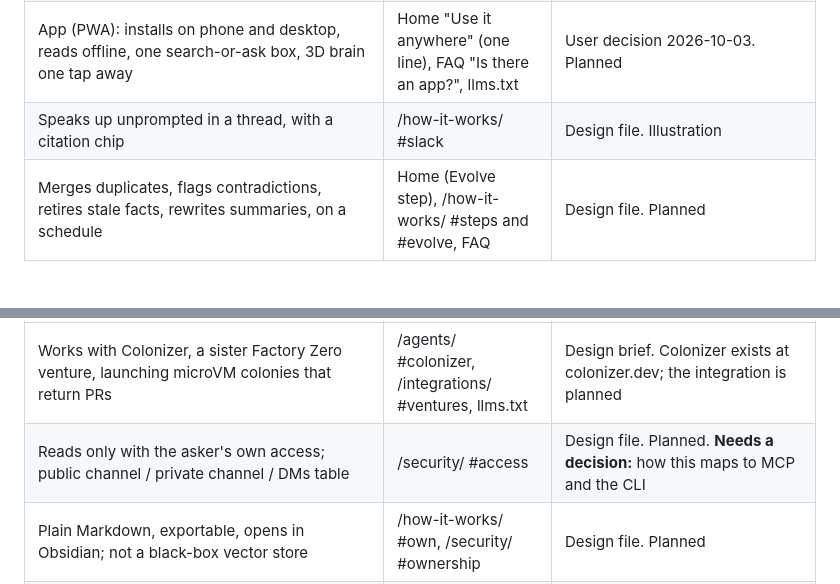
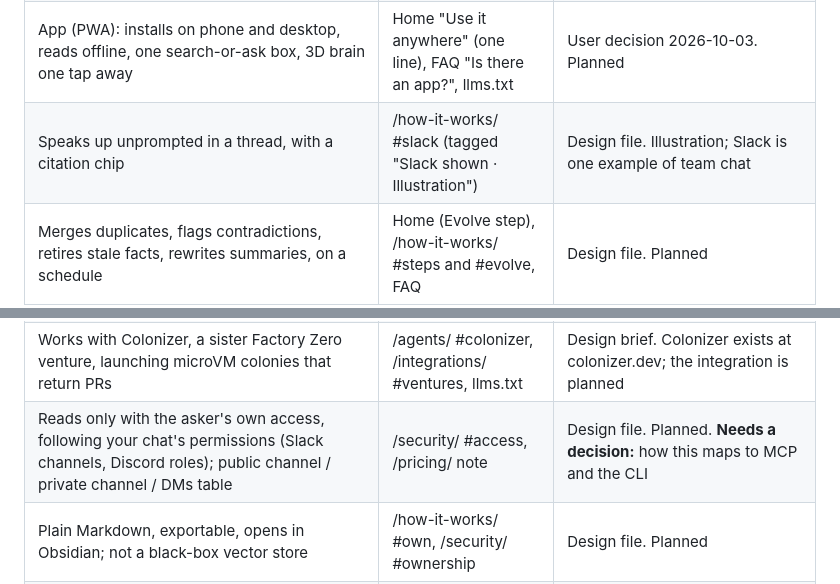
Before and after one commit to Livingbrain-wiki/website, a Markdown page: COPY.md, 2 parts joined by grey strips. GitHub-like rendering; blank space fills up the shorter version.

```diff
--- a/COPY.md
+++ b/COPY.md
@@ -19,7 +21,7 @@ carries the claim; see Information architecture below.
 | `livingbrain ask "who owns billing?"` returning a cited answer; `livingbrain mcp` | /agents/ #connect, CLI illustration | Illustration, labelled "Illustrative commands · not live yet". User decision 2026-10-03. **Fix before launch:** the binary does not exist; reserve the name |
 | Built in Rust; the CLI is a single static binary that starts instantly; the hosted core runs on Cloudflare's edge | /agents/ #connect, /pricing/ lede, llms.txt | User decision 2026-10-03 (Rust, fast) and the design file (Rust on Cloudflare's edge). No benchmark numbers on purpose: nothing is built |
 | App (PWA): installs on phone and desktop, reads offline, one search-or-ask box, 3D brain one tap away | Home "Use it anywhere" (one line), FAQ "Is there an app?", llms.txt | User decision 2026-10-03. Planned |
-| Speaks up unprompted in a thread, with a citation chip | /how-it-works/ #slack | Design file. Illustration |
+| Speaks up unprompted in a thread, with a citation chip | /how-it-works/ #slack (tagged "Slack shown · Illustration") | Design file. Illustration; Slack is one example of team chat |
 | Merges duplicates, flags contradictions, retires stale facts, rewrites summaries, on a schedule | Home (Evolve step), /how-it-works/ #steps and #evolve, FAQ | Design file. Planned |
 | Learns how each person works ("the learning layer") | /how-it-works/ #learns, /agents/ #learns, FAQ | Design brief. Planned. The vendor behind it is deliberately not named |
 | Acts: opens issues, reads PRs, sends digests, hands bigger jobs to a sandboxed agent | /how-it-works/ #learns | Design file. Planned |
@@ -27,7 +29,7 @@ carries the claim; see Information architecture below.
 | `claude mcp add ... https://mcp.livingbrain.wiki`, `codex mcp add ...`, `.cursor/mcp.json`, "14 tools" | /agents/ #connect, connect tabs | Illustration from the design, labelled "not live yet". **Fix before launch:** check each command against the agent's current docs; `mcp.livingbrain.wiki` does not exist |
 | Agent prompts and decisions become pages only with opt-in; secrets redacted; code never stored unless allowed | /agents/ #context, FAQ | Design file. Planned. **Needs a decision:** how redaction works and what "allow" means |
 | Works with Colonizer, a sister Factory Zero venture, launching microVM colonies that return PRs | /agents/ #colonizer, /integrations/ #ventures, llms.txt | Design brief. Colonizer exists at colonizer.dev; the integration is planned |
-| Reads only with the asker's own access; public channel / private channel / DMs table | /security/ #access | Design file. Planned. **Needs a decision:** how this maps to MCP and the CLI |
+| Reads only with the asker's own access, following your chat's permissions (Slack channels, Discord roles); public channel / private channel / DMs table | /security/ #access, /pricing/ note | Design file. Planned. **Needs a decision:** how this maps to MCP and the CLI |
 | Plain Markdown, exportable, opens in Obsidian; not a black-box vector store | /how-it-works/ #own, /security/ #ownership | Design file. Planned |
 | Not used for training | FAQ, /security/ #ownership | Design file. A promise to keep; **needs** a privacy policy before launch |
 | Bring your own LLM: Anthropic, OpenAI, OpenRouter, your LiteLLM gateway, or any OpenAI-compatible endpoint | /integrations/ #models, FAQ "Which models?", llms.txt | Design file; LiteLLM added by user decision 2026-10-03. Plain text, no logos |
```
Also changed, not shown: other parts of COPY.md (+15 -5 lines), README.md (+3 -3 lines), assets/og.png, assets/readme-banner.png, 13 other files.
